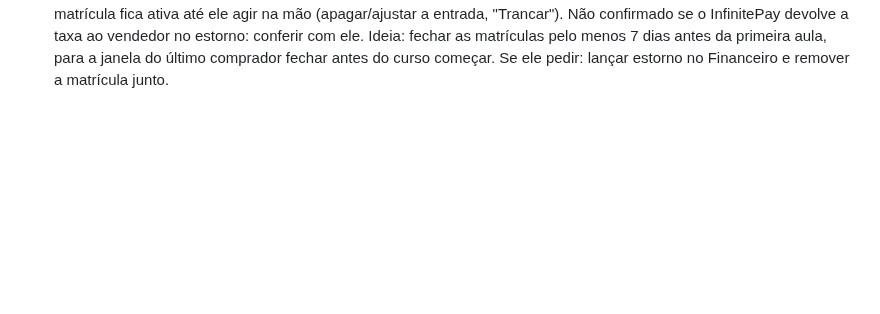
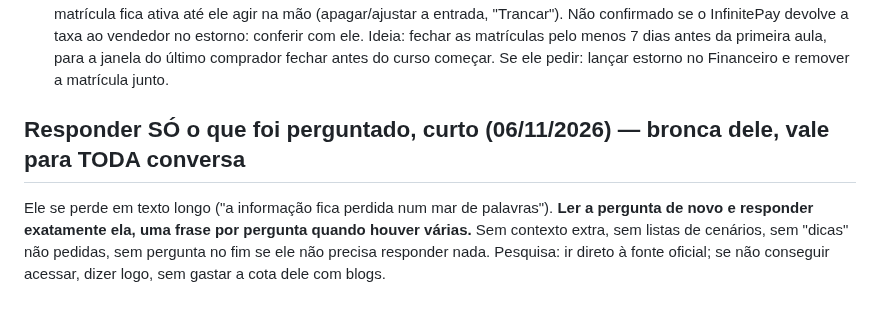
Before and after one commit to pereiracassio/falandodeastrologia, a Markdown page: CLAUDE.md, the part around the change. Rendered like a GitHub page; blank space fills up the shorter version.

Commit message:
Regra: responder só o que foi perguntado, curto
Co-Authored-By: Claude Sonnet 5.5 <noreply@anthropic.com>
Claude-Session: https://claude.ai/code/session_013ytyeJWTLuL2bV2SeDt3J2

```diff
--- a/CLAUDE.md
+++ b/CLAUDE.md
@@ -452,3 +452,6 @@ O astrólogo quer abrir uma turma em **março** com aulas semanais ao vivo pelo
 - **Duas turmas ou uma: em aberto (06/11/2026).** Depende da faculdade, do atendimento e de a renda de duas turmas compensar o ano. A lista de espera é que vai mostrar a demanda; começar com uma turma e abrir a segunda só se a demanda e o ganho justificarem. Valor do curso ainda não definido.
 - **Preço do curso ao vivo (06/11/2026, conta SIMPLES, sem desconto):** a taxa do InfinitePay é REPASSADA ao aluno (o valor do site já inclui a taxa de parcelar em até 12x; quem paga em menos vezes paga menos). Então o que ele recebe é o valor LÍQUIDO cheio. Meta: **R$ 3.000 por mês = R$ 36.000 no ano**. Valor líquido por aluno: 15 alunos R$ 2.400, 20 alunos R$ 1.800, 25 alunos R$ 1.440, 30 alunos R$ 1.200. Pagamento único antes de começar (cartão, parcelado), nunca mensalidade solta. **Ele não quer tabela com cenários e descontos: responder com o número direto.** Valor final ainda não definido; o curso gravado vendido depois é renda à parte.
 - **Estorno / desistência em 7 dias (06/11/2026):** compra online tem 7 dias de arrependimento por lei (CDC art. 49). **O site NÃO trata estorno hoje** (conferido no código: `api/infinitepay.js` só lança pagamento confirmado; nada para reembolso). O estorno é feito por ele no painel do InfinitePay e o site não é avisado: a entrada fica no Financeiro e a matrícula fica ativa até ele agir na mão (apagar/ajustar a entrada, "Trancar"). Não confirmado se o InfinitePay devolve a taxa ao vendedor no estorno: conferir com ele. Ideia: fechar as matrículas pelo menos 7 dias antes da primeira aula, para a janela do último comprador fechar antes do curso começar. Se ele pedir: lançar estorno no Financeiro e remover a matrícula junto.
+
+## Responder SÓ o que foi perguntado, curto (06/11/2026) — bronca dele, vale para TODA conversa
+Ele se perde em texto longo ("a informação fica perdida num mar de palavras"). **Ler a pergunta de novo e responder exatamente ela, uma frase por pergunta quando houver várias.** Sem contexto extra, sem listas de cenários, sem "dicas" não pedidas, sem pergunta no fim se ele não precisa responder nada. Pesquisa: ir direto à fonte oficial; se não conseguir acessar, dizer logo, sem gastar a cota dele com blogs.
```
